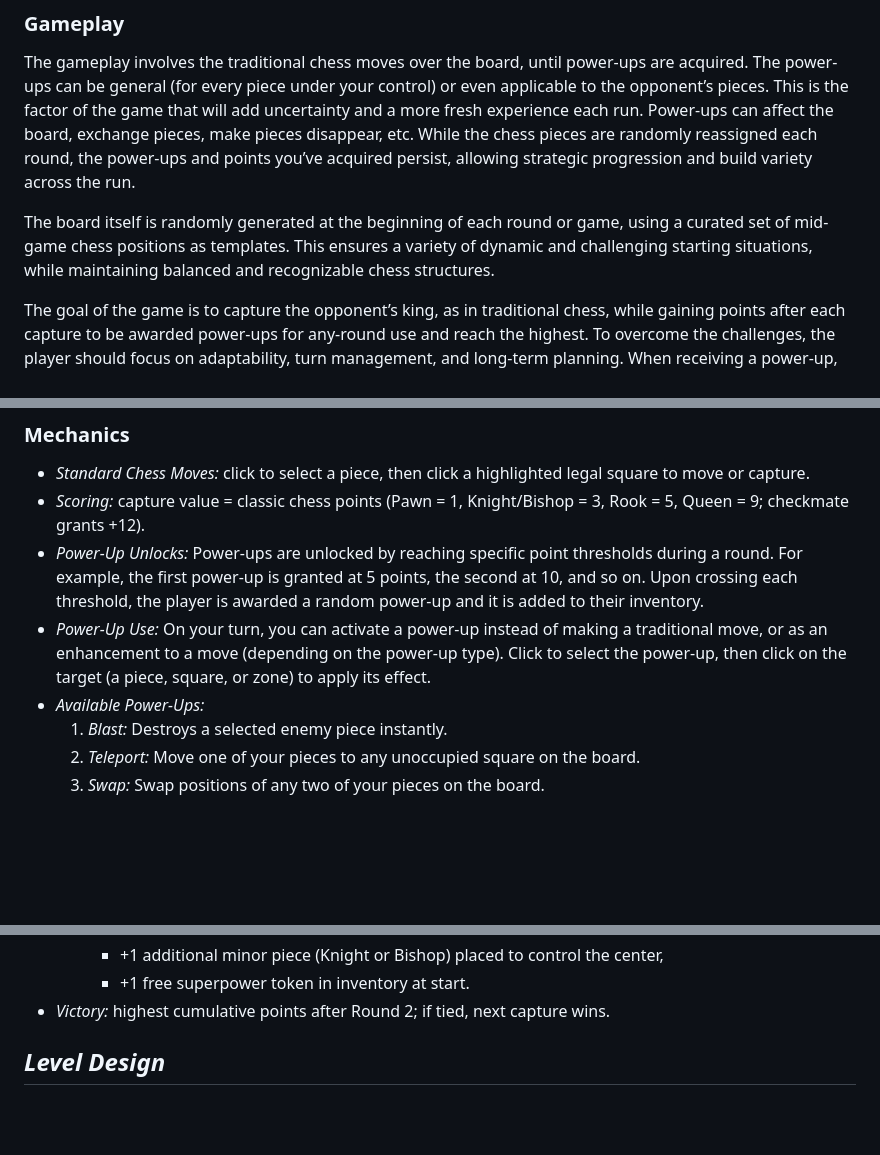
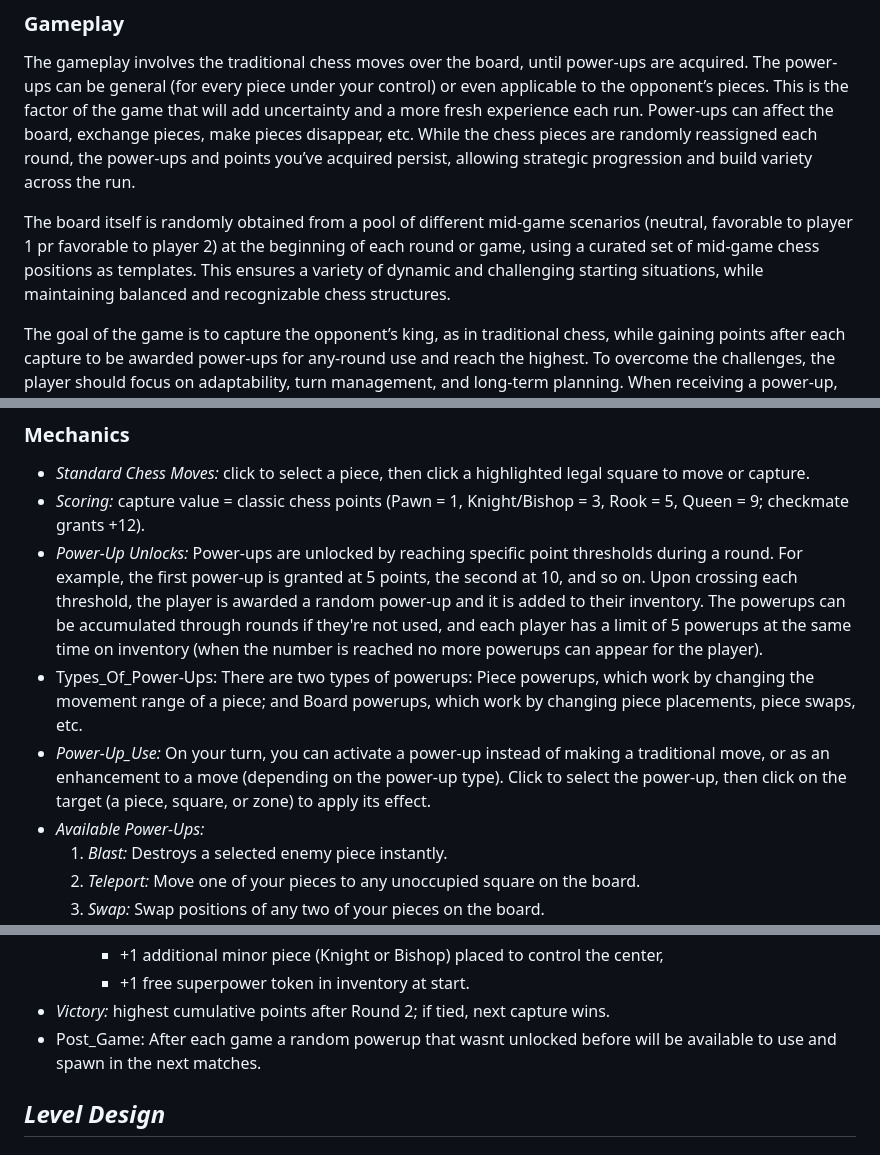
Before and after one commit to A01752391/Videojuego, a Markdown page: GDD.md, 3 parts joined by grey strips. Drawn GitHub-style; blank space fills up the shorter version.

Commit message:
Añadí funcionalidades especificas extras

```diff
--- a/GDD.md
+++ b/GDD.md
@@ -67,7 +67,7 @@ This is a chess-roguelike local two player game on which the pieces of the chess
 
 The gameplay involves the traditional chess moves over the board, until power-ups are acquired. The power-ups can be general (for every piece under your control) or even applicable to the opponent’s pieces. This is the factor of the game that will add uncertainty and a more fresh experience each run. Power-ups can affect the board, exchange pieces, make pieces disappear, etc. While the chess pieces are randomly reassigned each round, the power-ups and points you’ve acquired persist, allowing strategic progression and build variety across the run.
 
-The board itself is randomly generated at the beginning of each round or game, using a curated set of mid-game chess positions as templates. This ensures a variety of dynamic and challenging starting situations, while maintaining balanced and recognizable chess structures.
+The board itself is randomly obtained from a pool of different mid-game scenarios (neutral, favorable to player 1 pr favorable to player 2) at the beginning of each round or game, using a curated set of mid-game chess positions as templates. This ensures a variety of dynamic and challenging starting situations, while maintaining balanced and recognizable chess structures.
 
 The goal of the game is to capture the opponent’s king, as in traditional chess, while gaining points after each capture to be awarded power-ups for any-round use and reach the highest. To overcome the challenges, the player should focus on adaptability, turn management, and long-term planning. When receiving a power-up, the player should decide on a conservative or aggressive approach to attack the opposing pieces. Overall, success depends on managing resources wisely and making calculated sacrifices when necessary.
 
@@ -110,8 +110,9 @@ The triggerable in-game events:
 
 - _Standard Chess Moves:_ click to select a piece, then click a highlighted legal square to move or capture.
 - _Scoring:_ capture value = classic chess points (Pawn = 1, Knight/Bishop = 3, Rook = 5, Queen = 9; checkmate grants +12).
-- _Power-Up Unlocks:_ Power-ups are unlocked by reaching specific point thresholds during a round. For example, the first power-up is granted at 5 points, the second at 10, and so on. Upon crossing each threshold, the player is awarded a random power-up and it is added to their inventory.
-- _Power-Up Use:_ On your turn, you can activate a power-up instead of making a traditional move, or as an enhancement to a move (depending on the power-up type). Click to select the power-up, then click on the target (a piece, square, or zone) to apply its effect.
+- _Power-Up Unlocks:_ Power-ups are unlocked by reaching specific point thresholds during a round. For example, the first power-up is granted at 5 points, the second at 10, and so on. Upon crossing each threshold, the player is awarded a random power-up and it is added to their inventory. The powerups can be accumulated through rounds if they're not used, and each player has a limit of 5 powerups at the same time on inventory (when the number is reached no more powerups can appear for the player).
+- Types_Of_Power-Ups: There are two types of powerups: Piece powerups, which work by changing the movement range of a piece; and Board powerups, which work by changing piece placements, piece swaps, etc.
+- _Power-Up_Use:_ On your turn, you can activate a power-up instead of making a traditional move, or as an enhancement to a move (depending on the power-up type). Click to select the power-up, then click on the target (a piece, square, or zone) to apply its effect.
 - _Available Power-Ups:_
   1. _Blast:_ Destroys a selected enemy piece instantly.
   2. _Teleport:_ Move one of your pieces to any unoccupied square on the board.
@@ -126,6 +127,7 @@ The triggerable in-game events:
      - +1 additional minor piece (Knight or Bishop) placed to control the center,
      - +1 free superpower token in inventory at start.
 - _Victory:_ highest cumulative points after Round 2; if tied, next capture wins.
+- Post_Game: After each game a random powerup that wasnt unlocked before will be available to use and spawn in the next matches.
 
 ## _Level Design_
 
```
